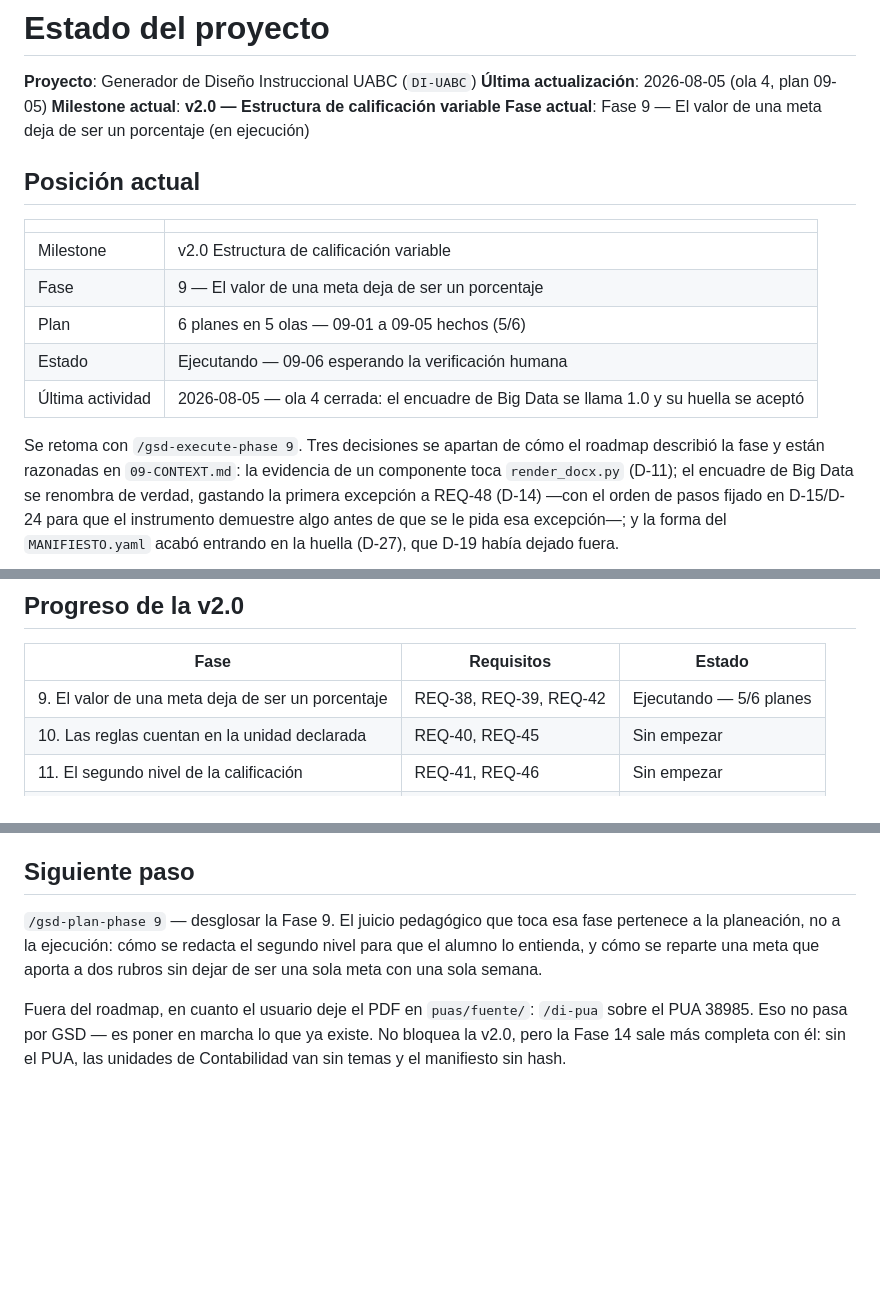
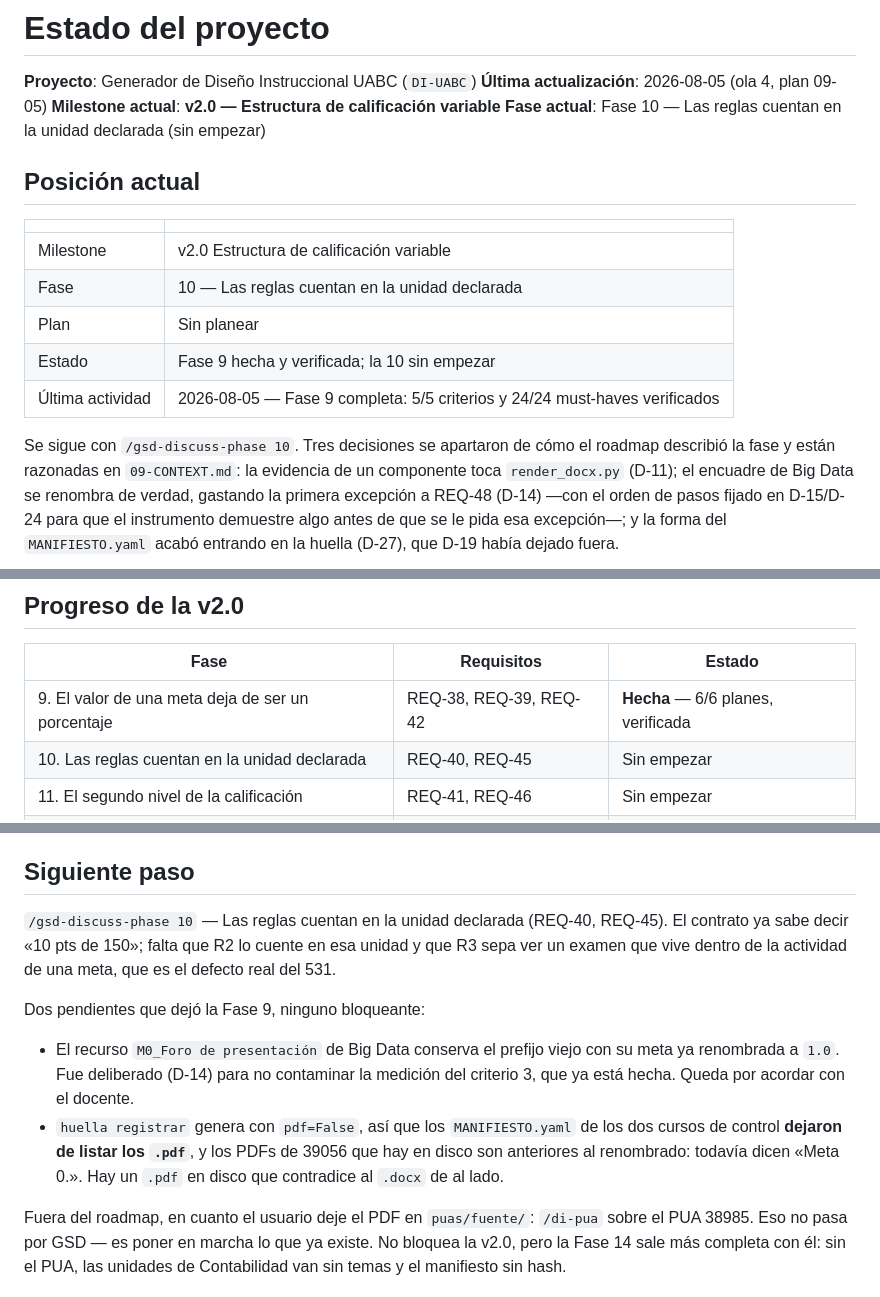
Before and after one commit to AdrianAguinaga/di-uabc, a Markdown page: .planning/STATE.md, 3 parts joined by grey strips. GitHub-like rendering; blank space fills up the shorter version.

Commit message:
docs(fase-09): la Fase 9 queda cerrada y verificada
- 5/5 criterios del ROADMAP y 24/24 must-haves comprobados contra el codigo,
  no contra los SUMMARY
- El verificador coincide con los dos desvios anotados en 09-05: son
  correcciones a criterios de aceptacion imprecisos, no huecos
- Siguiente: /gsd-discuss-phase 10

```diff
--- a/.planning/STATE.md
+++ b/.planning/STATE.md
@@ -3,19 +3,19 @@
 **Proyecto**: Generador de Diseño Instruccional UABC (`DI-UABC`)
 **Última actualización**: 2026-08-05 (ola 4, plan 09-05)
 **Milestone actual**: **v2.0 — Estructura de calificación variable**
-**Fase actual**: Fase 9 — El valor de una meta deja de ser un porcentaje (en ejecución)
+**Fase actual**: Fase 10 — Las reglas cuentan en la unidad declarada (sin empezar)
 
 ## Posición actual
 
 | | |
 |---|---|
 | Milestone | v2.0 Estructura de calificación variable |
-| Fase | 9 — El valor de una meta deja de ser un porcentaje |
-| Plan | 6 planes en 5 olas — 09-01 a 09-05 hechos (5/6) |
-| Estado | Ejecutando — 09-06 esperando la verificación humana |
-| Última actividad | 2026-08-05 — ola 4 cerrada: el encuadre de Big Data se llama 1.0 y su huella se aceptó |
+| Fase | 10 — Las reglas cuentan en la unidad declarada |
+| Plan | Sin planear |
+| Estado | Fase 9 hecha y verificada; la 10 sin empezar |
+| Última actividad | 2026-08-05 — Fase 9 completa: 5/5 criterios y 24/24 must-haves verificados |
 
-Se retoma con `/gsd-execute-phase 9`. Tres decisiones se apartan de cómo el roadmap describió la
+Se sigue con `/gsd-discuss-phase 10`. Tres decisiones se apartaron de cómo el roadmap describió la
 fase y están razonadas en `09-CONTEXT.md`: la evidencia de un componente toca `render_docx.py`
 (D-11); el encuadre de Big Data se renombra de verdad, gastando la primera excepción a REQ-48
 (D-14) —con el orden de pasos fijado en D-15/D-24 para que el instrumento demuestre algo antes de
@@ -75,7 +75,7 @@ llamándose `M0_` con su meta ya en `1.0` (deliberado, D-14, a acordar con el do
 
 | Fase | Requisitos | Estado |
 |---|---|---|
-| 9. El valor de una meta deja de ser un porcentaje | REQ-38, REQ-39, REQ-42 | Ejecutando — 5/6 planes |
+| 9. El valor de una meta deja de ser un porcentaje | REQ-38, REQ-39, REQ-42 | **Hecha** — 6/6 planes, verificada |
 | 10. Las reglas cuentan en la unidad declarada | REQ-40, REQ-45 | Sin empezar |
 | 11. El segundo nivel de la calificación | REQ-41, REQ-46 | Sin empezar |
 | 12. La rúbrica en el contrato | REQ-43, REQ-47 | Sin empezar |
@@ -388,9 +388,18 @@ Remoto: **https://github.com/AdrianAguinaga/di-uabc**, rama `master`, **público
 
 ## Siguiente paso
 
-`/gsd-plan-phase 9` — desglosar la Fase 9. El juicio pedagógico que toca esa fase pertenece a la
-planeación, no a la ejecución: cómo se redacta el segundo nivel para que el alumno lo entienda, y
-cómo se reparte una meta que aporta a dos rubros sin dejar de ser una sola meta con una sola semana.
+`/gsd-discuss-phase 10` — Las reglas cuentan en la unidad declarada (REQ-40, REQ-45). El contrato
+ya sabe decir «10 pts de 150»; falta que R2 lo cuente en esa unidad y que R3 sepa ver un examen que
+vive dentro de la actividad de una meta, que es el defecto real del 531.
+
+Dos pendientes que dejó la Fase 9, ninguno bloqueante:
+
+- El recurso `M0_Foro de presentación` de Big Data conserva el prefijo viejo con su meta ya
+  renombrada a `1.0`. Fue deliberado (D-14) para no contaminar la medición del criterio 3, que ya
+  está hecha. Queda por acordar con el docente.
+- `huella registrar` genera con `pdf=False`, así que los `MANIFIESTO.yaml` de los dos cursos de
+  control **dejaron de listar los `.pdf`**, y los PDFs de 39056 que hay en disco son anteriores al
+  renombrado: todavía dicen «Meta 0.». Hay un `.pdf` en disco que contradice al `.docx` de al lado.
 
 Fuera del roadmap, en cuanto el usuario deje el PDF en `puas/fuente/`: `/di-pua` sobre el PUA 38985.
 Eso no pasa por GSD — es poner en marcha lo que ya existe. No bloquea la v2.0, pero la Fase 14 sale
```
Also changed, not shown: .planning/ROADMAP.md (+1 -1 lines), 1 other file.
